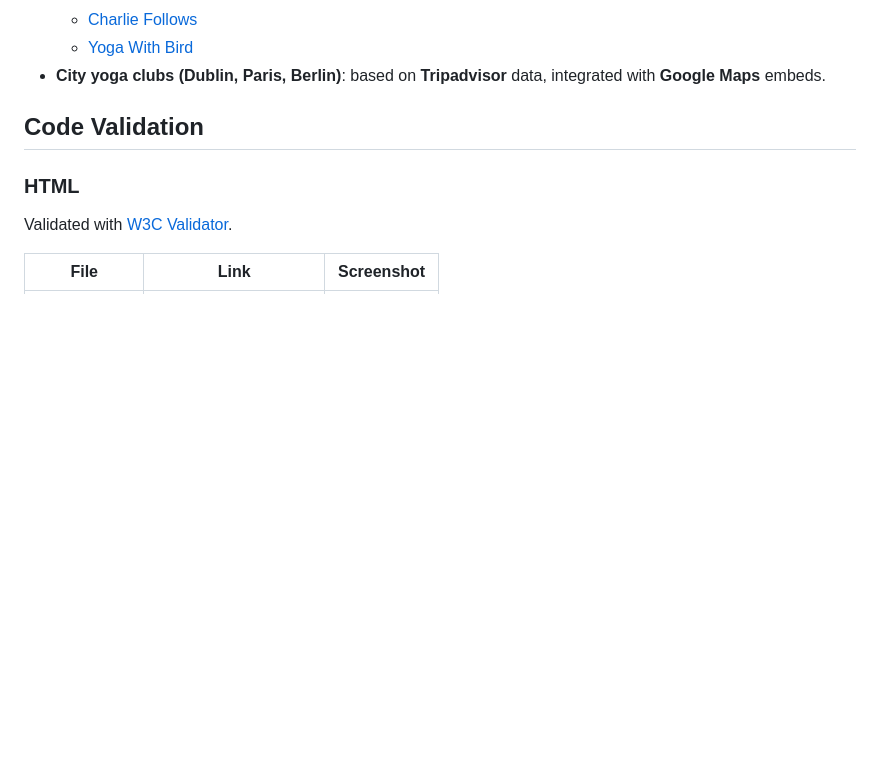
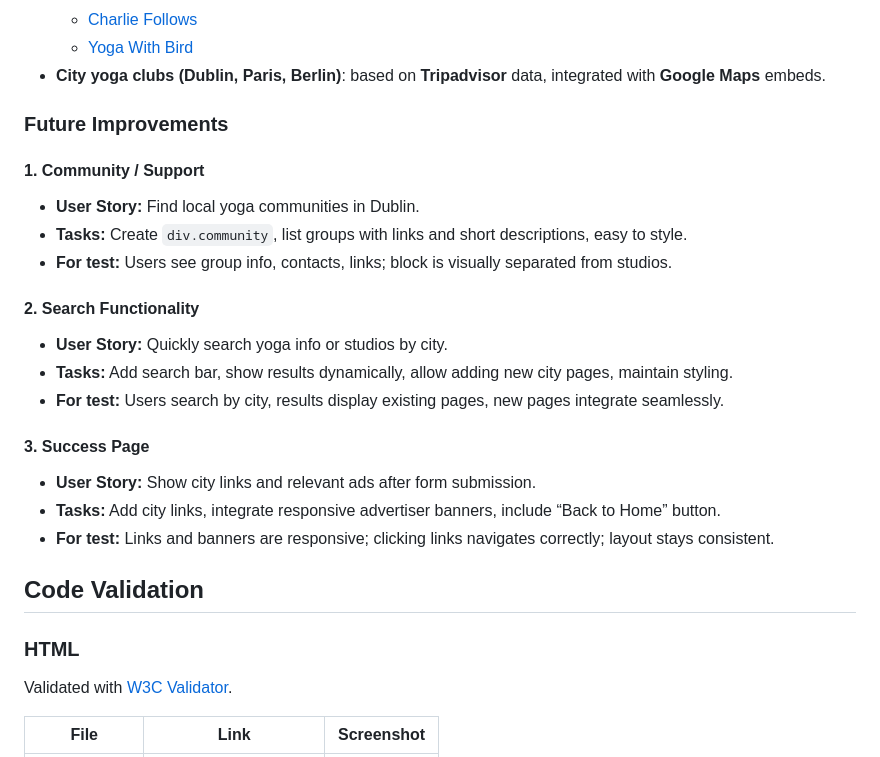
Before and after one commit to Katerynakulik/yoga, a Markdown page: README.md, the part around the change. Drawn GitHub-style; blank space fills up the shorter version.

Commit message:
Add future improvements

```diff
--- a/README.md
+++ b/README.md
@@ -281,6 +281,22 @@ Top 3 Yoga Clubs in Berlin (according to Tripadvisor)
   - [Yoga With Bird](https://www.youtube.com/watch?v=wRAtVLgj-wU)
 - **City yoga clubs (Dublin, Paris, Berlin)**: based on **Tripadvisor** data, integrated with **Google Maps** embeds.
 
+### Future Improvements
+
+#### 1. Community / Support
+- **User Story:** Find local yoga communities in Dublin.
+- **Tasks:** Create `div.community`, list groups with links and short descriptions, easy to style.
+- **For test:** Users see group info, contacts, links; block is visually separated from studios.
+
+#### 2. Search Functionality
+- **User Story:** Quickly search yoga info or studios by city.
+- **Tasks:** Add search bar, show results dynamically, allow adding new city pages, maintain styling.
+- **For test:** Users search by city, results display existing pages, new pages integrate seamlessly.
+
+#### 3. Success Page
+- **User Story:** Show city links and relevant ads after form submission.
+- **Tasks:** Add city links, integrate responsive advertiser banners, include “Back to Home” button.
+- **For test:** Links and banners are responsive; clicking links navigates correctly; layout stays consistent.
 
 ## Code Validation
 
```
